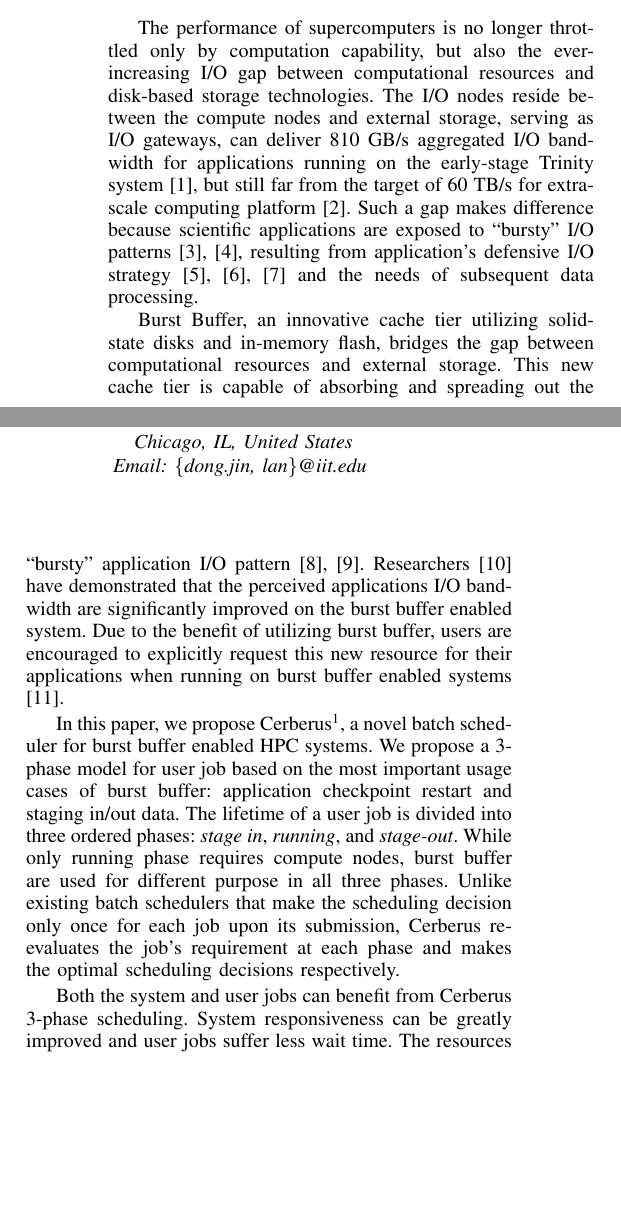
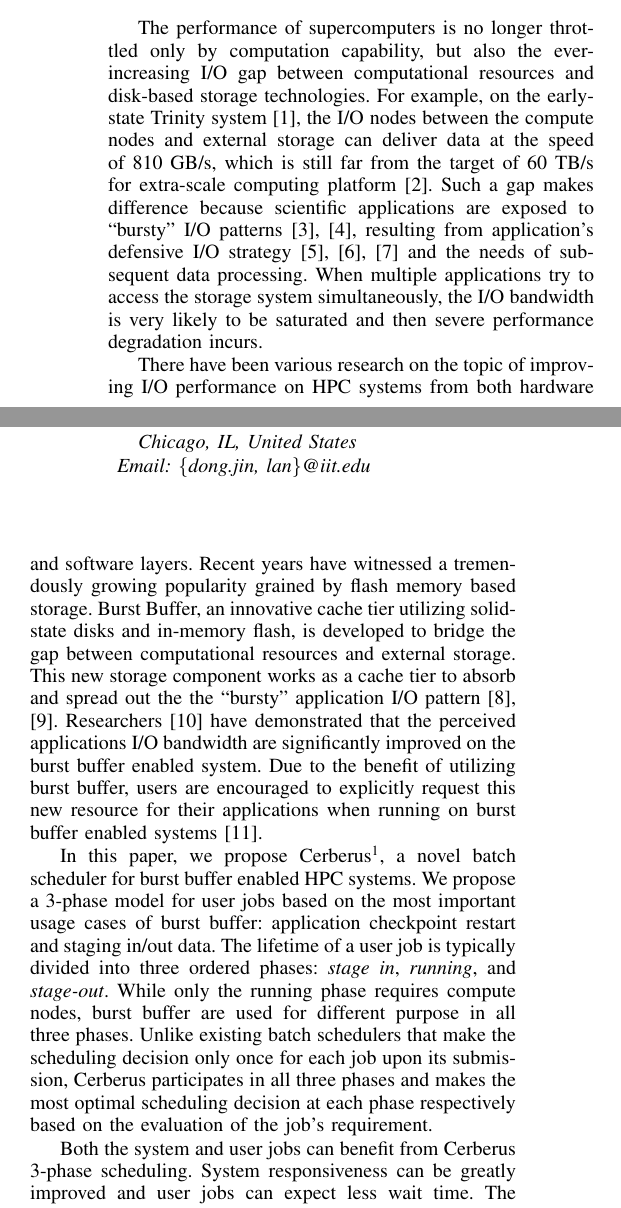
Before and after one commit to littlepretty/Cluster2016, a LaTeX paper (bbscheduler.tex, which reads intro.tex): two parts of the columns of page 1 of 11, joined at a grey line, cut so that both start at the same text, the shorter picture padded with empty space. Compiled offline with pdfLaTeX; a missing font is replaced by an installed copy or a similar font; a LaTeX package or settings file that is missing is left out.

Commit message:
Intro section revised

```diff
--- a/intro.tex
+++ b/intro.tex
@@ -58,12 +58,15 @@
 The performance of supercomputers is no longer throttled only by computation capability,
 but also the ever-increasing I/O gap
 between computational resources and disk-based storage technologies.
-The I/O nodes reside between the compute nodes and external storage,
-serving as I/O gateways,
-can deliver 810 GB/s aggregated I/O bandwidth for applications
-running on the early-stage Trinity system~\cite{TrinitySystem},
-but still far from the target of 60 TB/s for
-extra-scale computing platform\cite{Shalf:HPCCS:2010}.
+% The I/O nodes reside between the compute nodes and external storage,
+% serving as I/O gateways,
+% can deliver 810 GB/s aggregated I/O bandwidth for applications
+% running on the early-stage Trinity system~\cite{TrinitySystem},
+% but still far from the target of 60 TB/s for
+% extra-scale computing platform\cite{Shalf:HPCCS:2010}.
+For example, on the early-state Trinity system~\cite{TrinitySystem}, the I/O nodes between
+the compute nodes and external storage can deliver data at  the speed of 810 GB/s,
+which is still far from the target of 60 TB/s for extra-scale computing platform\cite{Shalf:HPCCS:2010}.
 %2. Challenge to current IO architecture and burst buffer come to resuce.
 % The challenge roots in the missing gap in supercomputers' memory hierarchy.
 % The IO rate ratio of memory to external storage
@@ -73,13 +76,20 @@ Such a gap makes difference because scientific applications are exposed to
 resulting from application's
 defensive I/O strategy\cite{Latham:CSD:2012, Naik:ICPPW:2009, Dennis:CUG:2009}
 and the needs of subsequent data processing.
+When multiple applications try to access the storage system simultaneously,
+the I/O bandwidth is very likely to be saturated and then severe performance degradation incurs.
 
 
 %3. Very high level intro to burst buffer
+There have been various research on the topic of improving I/O performance on HPC systems from
+both hardware and software layers.
+Recent years have witnessed a tremendously growing popularity grained by flash memory  based storage.
 Burst Buffer, an innovative cache tier utilizing solid-state disks and in-memory flash,
-bridges the gap between computational resources and external storage.
-This new cache tier is capable of absorbing and spreading out
+is developed to bridge the gap between computational resources and external storage.
+This new storage component works as a cache tier to absorb and spread out the
 the ``bursty" application I/O pattern\cite{Bent:HBP:2011, Grider:EXA:2010}.
+% This new cache tier is capable of absorbing and spreading out
+% the ``bursty" application I/O pattern\cite{Bent:HBP:2011, Grider:EXA:2010}.
 Researchers\cite{Liu:MSST:2012} have demonstrated that the perceived applications I/O
 bandwidth are significantly improved on the burst buffer enabled system.
 Due to the benefit of utilizing burst buffer,
@@ -92,22 +102,24 @@ Cerberus is a monstrous 3-headed dog (3-phase scheduler),
 who guards the gates of the underworld to earth (HPC system),
 preventing the dead (jobs) from leaving (running).},
 a novel batch scheduler for burst buffer enabled HPC systems.
-We propose a 3-phase model for user job
+We propose a 3-phase model for user jobs
 based on the most important usage cases of burst buffer:
 application checkpoint restart and staging in/out data.
-The lifetime of a user job is divided into three ordered phases:
+The lifetime of a user job is typically divided into three ordered phases:
 \textit{stage in}, \textit{running}, and \textit{stage-out}.
-While only running phase requires compute nodes, burst buffer are used for different
+While only the running phase requires compute nodes, burst buffer are used for different
 purpose in all three phases.
 Unlike existing batch schedulers that
 make the scheduling decision only once for each job upon its submission,
-Cerberus re-evaluates the job's requirement at each phase
-and makes the optimal scheduling decisions respectively.
+Cerberus participates in all three phases and makes the most optimal
+scheduling decision at each phase respectively based on the evaluation of the job's requirement.
+% Cerberus re-evaluates the job's requirement at each phase
+% and makes the optimal scheduling decisions respectively.
 
 %5. The advantage of Cerberus.
 Both the system and user jobs can benefit from Cerberus 3-phase scheduling.
 System responsiveness can be greatly improved and
-user jobs suffer less wait time.
+user jobs can expect less wait time.
 The resources become highly available as the allocation and deallocation of
 both burst buffer and compute nodes are performed in fine granularity.
 % The burst buffer and compute nodes will be released immediately
```
